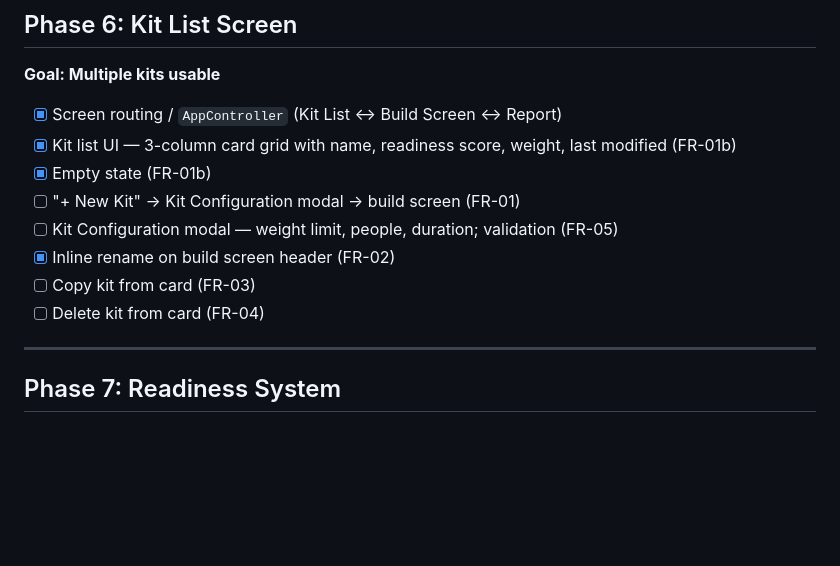
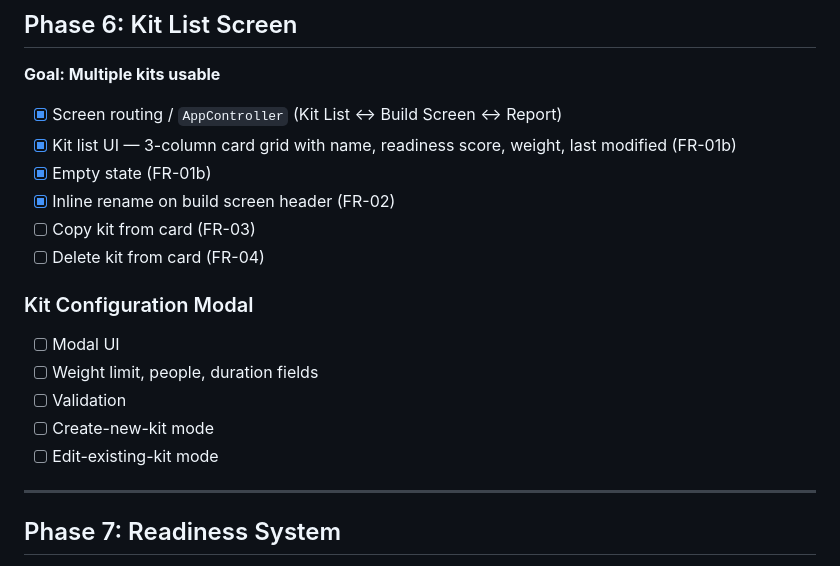
Before and after one commit to LisaS7/KitForge, a Markdown page: docs/roadmap.md, the part around the change. Drawn GitHub-style; blank space fills up the shorter version.

Commit message:
Splitting out tasks

```diff
--- a/docs/roadmap.md
+++ b/docs/roadmap.md
@@ -68,11 +68,16 @@
 - [x] Screen routing / `AppController` (Kit List ↔ Build Screen ↔ Report)
 - [x] Kit list UI — 3-column card grid with name, readiness score, weight, last modified (FR-01b)
 - [x] Empty state (FR-01b)
-- [ ] "+ New Kit" → Kit Configuration modal → build screen (FR-01)
-- [ ] Kit Configuration modal — weight limit, people, duration; validation (FR-05)
 - [x] Inline rename on build screen header (FR-02)
 - [ ] Copy kit from card (FR-03)
 - [ ] Delete kit from card (FR-04)
+
+### Kit Configuration Modal
+- [ ] Modal UI
+- [ ] Weight limit, people, duration fields
+- [ ] Validation
+- [ ] Create-new-kit mode
+- [ ] Edit-existing-kit mode
 
 ---
 
```
